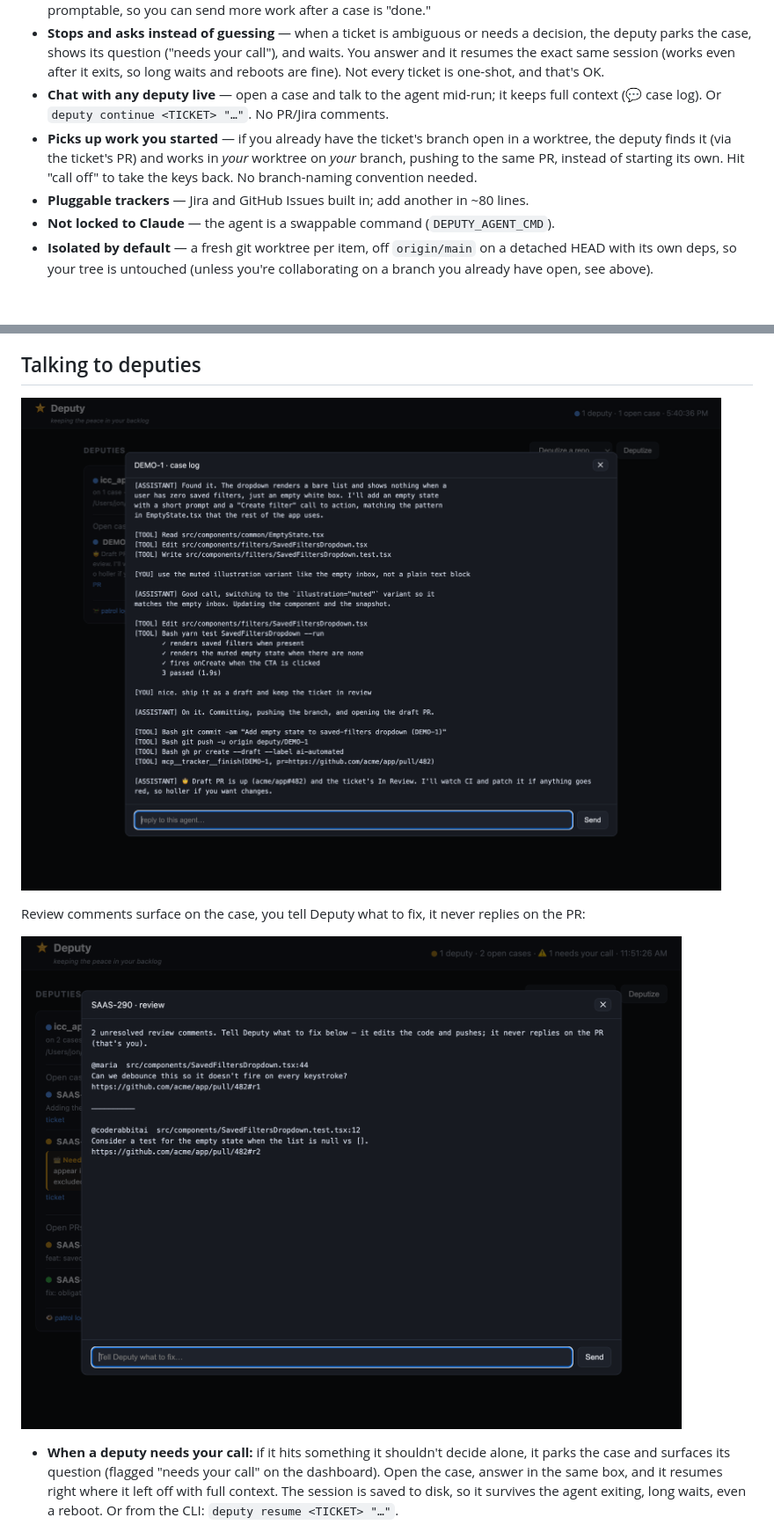
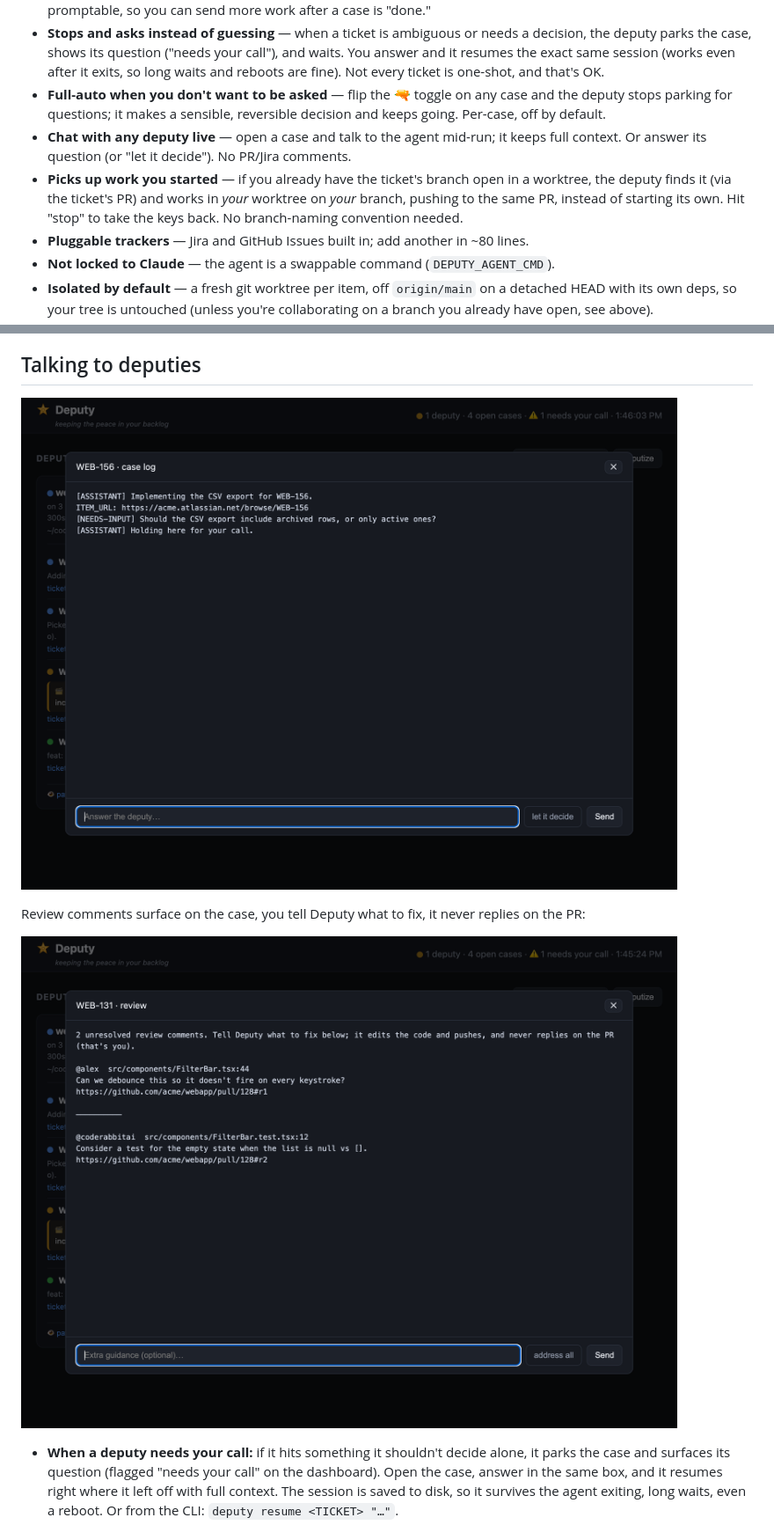
Before and after one commit to jonshaw199/deputy, a Markdown page: README.md, 2 parts joined by grey strips. Shown: that part at 88% size. Rendered like a GitHub page; pictures changed too: docs/chat.png, docs/review.png; blank space fills up the shorter version.

```diff
--- a/README.md
+++ b/README.md
@@ -44,11 +44,14 @@ worktree (or the one you already have open, if you're collaborating).
   decision, the deputy parks the case, shows its question ("needs your call"), and
   waits. You answer and it resumes the exact same session (works even after it exits,
   so long waits and reboots are fine). Not every ticket is one-shot, and that's OK.
+- **Full-auto when you don't want to be asked** — flip the 🔫 toggle on any case and
+  the deputy stops parking for questions; it makes a sensible, reversible decision and
+  keeps going. Per-case, off by default.
 - **Chat with any deputy live** — open a case and talk to the agent mid-run; it keeps
-  full context (💬 case log). Or `deputy continue <TICKET> "…"`. No PR/Jira comments.
+  full context. Or answer its question (or "let it decide"). No PR/Jira comments.
 - **Picks up work you started** — if you already have the ticket's branch open in a
   worktree, the deputy finds it (via the ticket's PR) and works in *your* worktree on
-  *your* branch, pushing to the same PR, instead of starting its own. Hit "call off"
+  *your* branch, pushing to the same PR, instead of starting its own. Hit "stop"
   to take the keys back. No branch-naming convention needed.
 - **Pluggable trackers** — Jira and GitHub Issues built in; add another in ~80 lines.
 - **Not locked to Claude** — the agent is a swappable command (`DEPUTY_AGENT_CMD`).
```
Also changed, not shown: other parts of README.md (+6 -0 lines), docs/dashboard.png, 9 other files.
